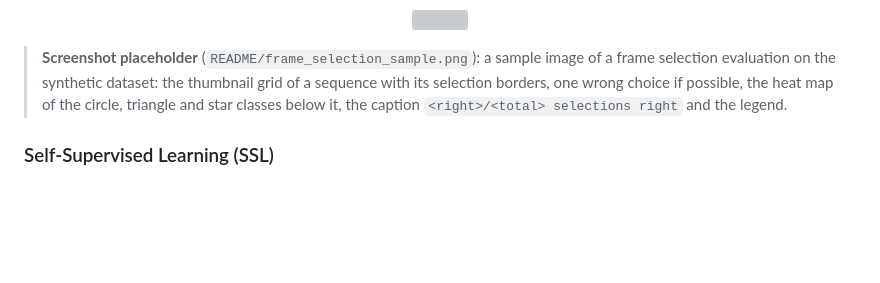
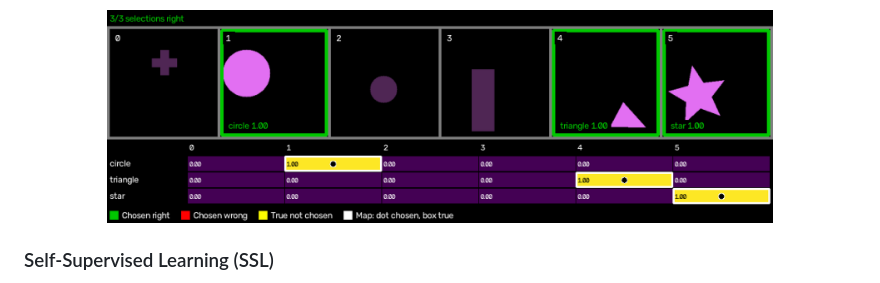
Before and after one commit to kelevra1993/visual-language-model-spark, a Markdown page: README.md, the part around the change. Rendered like a GitHub page; pictures changed too: README/frame_selection_sample.png (added); blank space fills up the shorter version; grey boxes are pictures that could not be loaded.

Commit message:
[DOCS] Add the frame selection sample of the README (S11): a synthetic sequence of six frames with its three selections right, the heat map of the circle, triangle and star classes below it and the legend, from the frame selection run of the shortened synthetic configuration (selection accuracy 1.000 after 2000 iterations), doubled in size with nearest-neighbour scaling to stay sharp. Its placeholder note is removed.
Co-Authored-By: Claude Opus 5.5 <noreply@anthropic.com>
Claude-Session: https://claude.ai/code/session_01Drq2yuZZUiqomjYT4dazZt

```diff
--- a/README.md
+++ b/README.md
@@ -805,8 +805,6 @@ The sample and error images show the whole sequence as a grid of numbered thumbn
   <img src="README/frame_selection_sample.png" width="80%" />
 </p>
 
-> **Screenshot placeholder** (`README/frame_selection_sample.png`): a sample image of a frame selection evaluation on the synthetic dataset: the thumbnail grid of a sequence with its selection borders, one wrong choice if possible, the heat map of the circle, triangle and star classes below it, the caption `<right>/<total> selections right` and the legend.
-
 ### Self-Supervised Learning (SSL)
 The self-supervised task trains the backbone without labels, so that the images of a dataset too large to label initialise the backbone of the other tasks. Every training image is transformed twice at random (`Data.data_augmentation`), both views go through the backbone, the global pooling and a projection head, and the loss pulls the two views of an image together:
 - `ProjectionHead.method: "simclr"`: InfoNCE. The 2N views of a batch of N images are compared by cosine similarity divided by `simclr.temperature`, and every view must find the other view of its image among the 2N - 1 others: a cross-entropy whose right class is the partner of the view. Larger batches give more views to tell apart.
```
